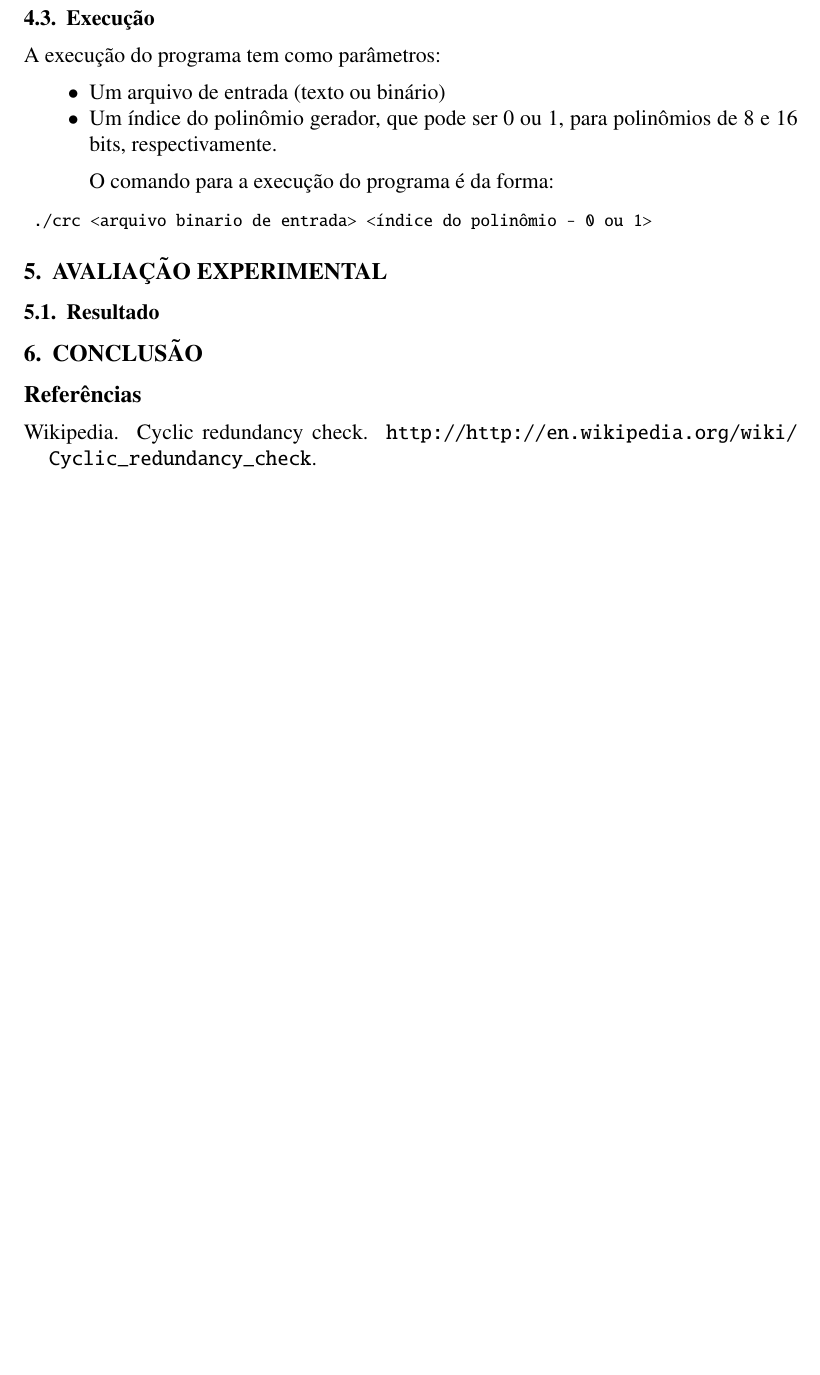
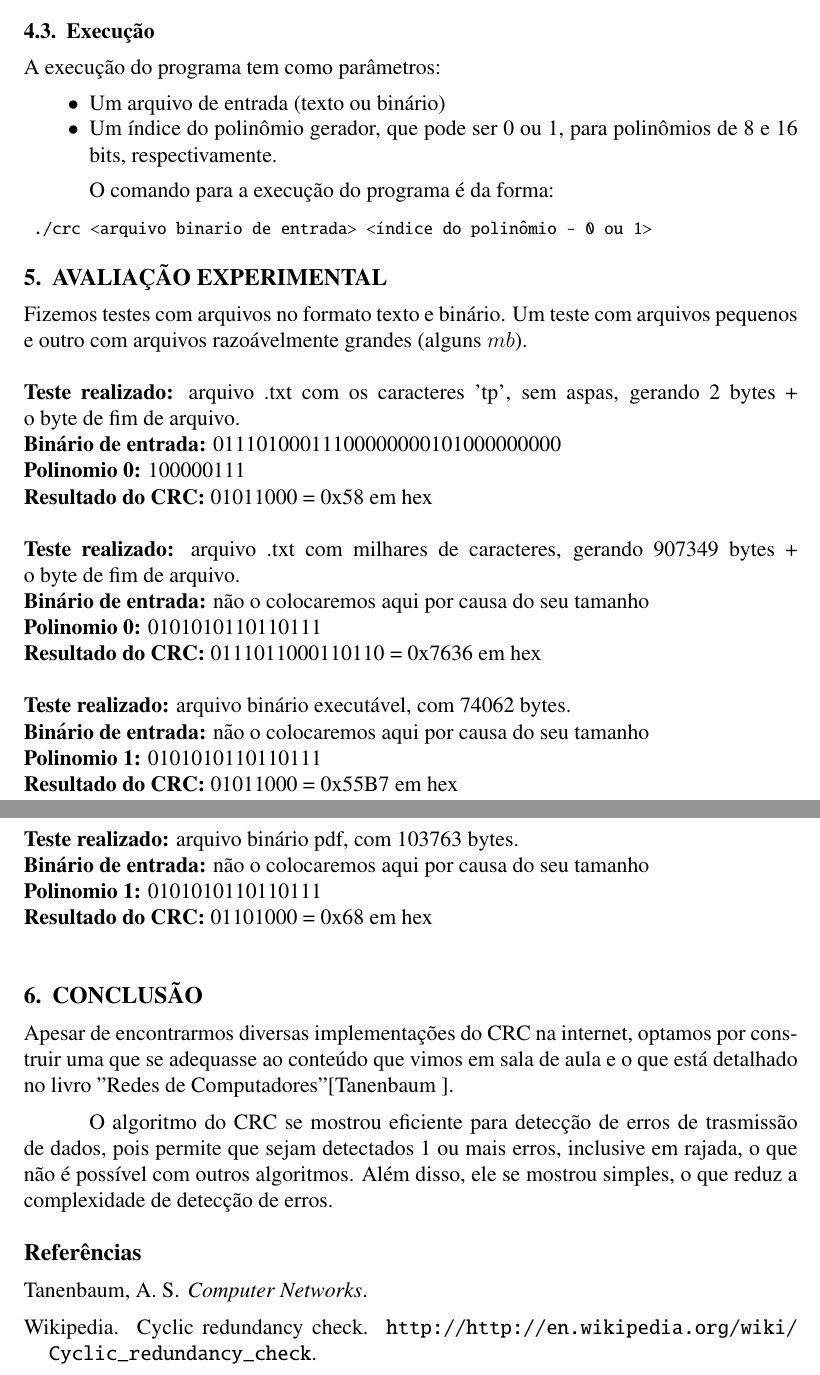
Before and after one commit to SandroMiccoli/Redes-TP0, a LaTeX document (doc/tp0.tex, which reads doc/tp0.bib): part of page 3 of 3 before the commit and two parts of pages 3 and 4 of 4 after it, the two joined at a grey line, cut so that both start at the same text, the shorter picture padded with empty space. The pictures show the PDF file doc/tp0.pdf that the author committed with the source; the source files are stored in an older character set and shown here as Unicode.

Commit message:
Finalzando a documentação.

```diff
--- a/doc/tp0.bib
+++ b/doc/tp0.bib
@@ -3,3 +3,8 @@
   title = {Cyclic redundancy check},
   howpublished = {\url{http://http://en.wikipedia.org/wiki/Cyclic_redundancy_check}}
 }
+
+@book{tanenbaum,
+author = {Andrew S. Tanenbaum},
+title = {Computer Networks}
+}
--- a/doc/tp0.tex
+++ b/doc/tp0.tex
@@ -123,6 +124,12 @@ A seguir descreveremos os algoritmos e as principais funções e procedimentos i
 \section{SOLUÇÃO PROPOSTA}
 \label{solucao_proposta}
 
+Para solucionar o problema do CRC, primeiro convertemos o arquivo de entrada em um array de binários, para podermos trabalhar com ele como vimos em sala de aula.
+
+\subsection{DECISÕES DE IMPLEMENTAÇÃO}
+\label{decisoes}
+
+Para fins de cálculo do CRC, os caracteres de quebra de linha e fim de arquivo foram considerados como parte integrante do arquivo, por entendermos que os mesmos serão transmitidos conjuntamente ao conteúdo.
 
 \section{IMPLEMENTAÇÃO}
 \label{implementacao}
@@ -170,14 +181,36 @@ O comando para a execução do programa é da forma:
 \section{AVALIAÇÃO EXPERIMENTAL}
 \label{avaliacao_experimental}
 
-
-\subsection{Resultado}
+Fizemos testes com arquivos no formato texto e binário. Um teste com arquivos pequenos e outro com arquivos razoávelmente grandes (alguns $mb$).\\
+\\
+\textbf{Teste realizado:} arquivo .txt com os caracteres 'tp', sem aspas, gerando 2 bytes + o byte de fim de arquivo.\\
+\textbf{Binário de entrada:} 01110100011100000000101000000000\\
+\textbf{Polinomio 0:} 100000111\\
+\textbf{Resultado do CRC:} 01011000 = 0x58 em hex\\
+\\
+\textbf{Teste realizado:} arquivo .txt com milhares de caracteres, gerando 907349 bytes + o byte de fim de arquivo.\\
+\textbf{Binário de entrada:} não o colocaremos aqui por causa do seu tamanho\\
+\textbf{Polinomio 0:} 0101010110110111\\
+\textbf{Resultado do CRC:} 0111011000110110 = 0x7636 em hex\\
+\\
+\textbf{Teste realizado:} arquivo binário executável, com 74062 bytes.\\
+\textbf{Binário de entrada:} não o colocaremos aqui por causa do seu tamanho\\
+\textbf{Polinomio 1:} 0101010110110111\\
+\textbf{Resultado do CRC:} 01011000 = 0x55B7 em hex\\
+\\
+\textbf{Teste realizado:} arquivo binário pdf, com 103763 bytes.\\
+\textbf{Binário de entrada:} não o colocaremos aqui por causa do seu tamanho\\
+\textbf{Polinomio 1:} 0101010110110111\\
+\textbf{Resultado do CRC:} 01101000 = 0x68 em hex\\
 
 
 \section{CONCLUSÃO}
 \label{conclusao}
 
+Apesar de encontrarmos diversas implementações do CRC na internet, optamos por construir uma que se adequasse ao conteúdo que vimos em sala de aula e o que está detalhado no livro "Redes de Computadores" \cite{tanenbaum}.
 
+O algoritmo do CRC se mostrou eficiente para detecção de erros de trasmissão de dados, pois permite que sejam detectados 1 ou mais erros, inclusive em rajada, o que não é possível com outros algoritmos.
+Além disso, ele se mostrou simples, o que reduz a complexidade de detecção de erros.
 
 \bibliographystyle{sbc}
 \bibliography{tp0}
```
Also changed, not shown: Makefile, doc/tp0.pdf, doc/tp0.tex (27 more changed lines), 2 other files.
